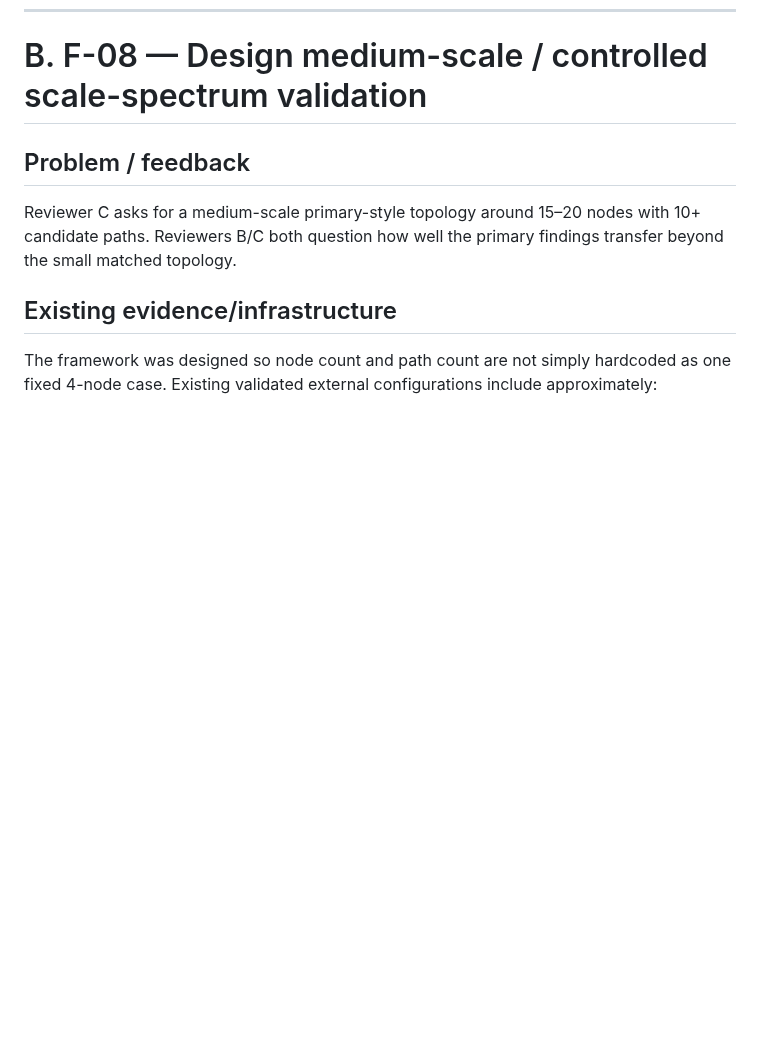
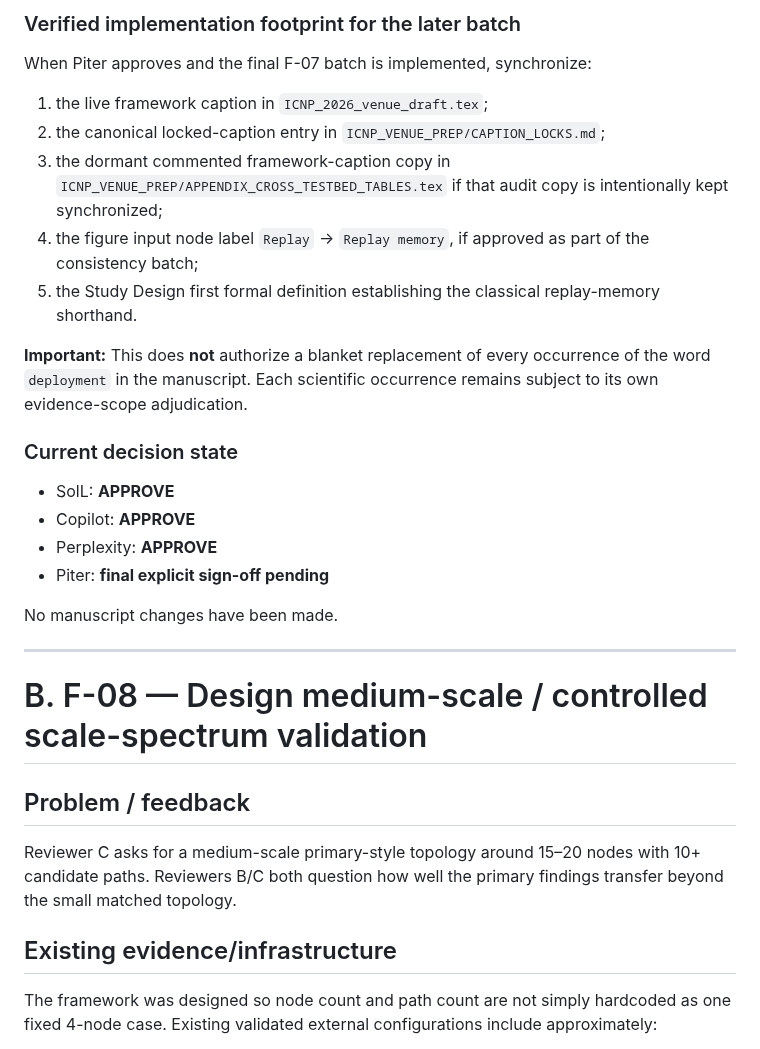
Before and after one commit to pzg8794/QuantumFaultTolerant, a Markdown page: updates/REVIEWER_C_SCALE_CLAIM_DECISION_RECORD.md, the part around one of its changes. GitHub-like rendering; blank space fills up the shorter version.

Commit message:
docs: record F-07.2A independent review

```diff
--- a/updates/REVIEWER_C_SCALE_CLAIM_DECISION_RECORD.md
+++ b/updates/REVIEWER_C_SCALE_CLAIM_DECISION_RECORD.md
@@ -586,3 +635,25 @@ Copilot also approved the terminology-consistency plan for the later batched edi
+### Verified implementation footprint for the later batch
+
+When Piter approves and the final F-07 batch is implemented, synchronize:
+1. the live framework caption in `ICNP_2026_venue_draft.tex`;
+2. the canonical locked-caption entry in `ICNP_VENUE_PREP/CAPTION_LOCKS.md`;
+3. the dormant commented framework-caption copy in `ICNP_VENUE_PREP/APPENDIX_CROSS_TESTBED_TABLES.tex` if that audit copy is intentionally kept synchronized;
+4. the figure input node label `Replay` -> `Replay memory`, if approved as part of the consistency batch;
+5. the Study Design first formal definition establishing the classical replay-memory shorthand.
+
+**Important:** This does **not** authorize a blanket replacement of every occurrence of the word `deployment` in the manuscript. Each scientific occurrence remains subject to its own evidence-scope adjudication.
+
+### Current decision state
+
+- SolL: **APPROVE**
+- Copilot: **APPROVE**
+- Perplexity: **APPROVE**
+- Piter: **final explicit sign-off pending**
+
+No manuscript changes have been made.
+
+---
+
 # B. F-08 — Design medium-scale / controlled scale-spectrum validation
 
 ## Problem / feedback
```
Also changed, not shown: other parts of updates/REVIEWER_C_SCALE_CLAIM_DECISION_RECORD.md (+49 -0 lines).
